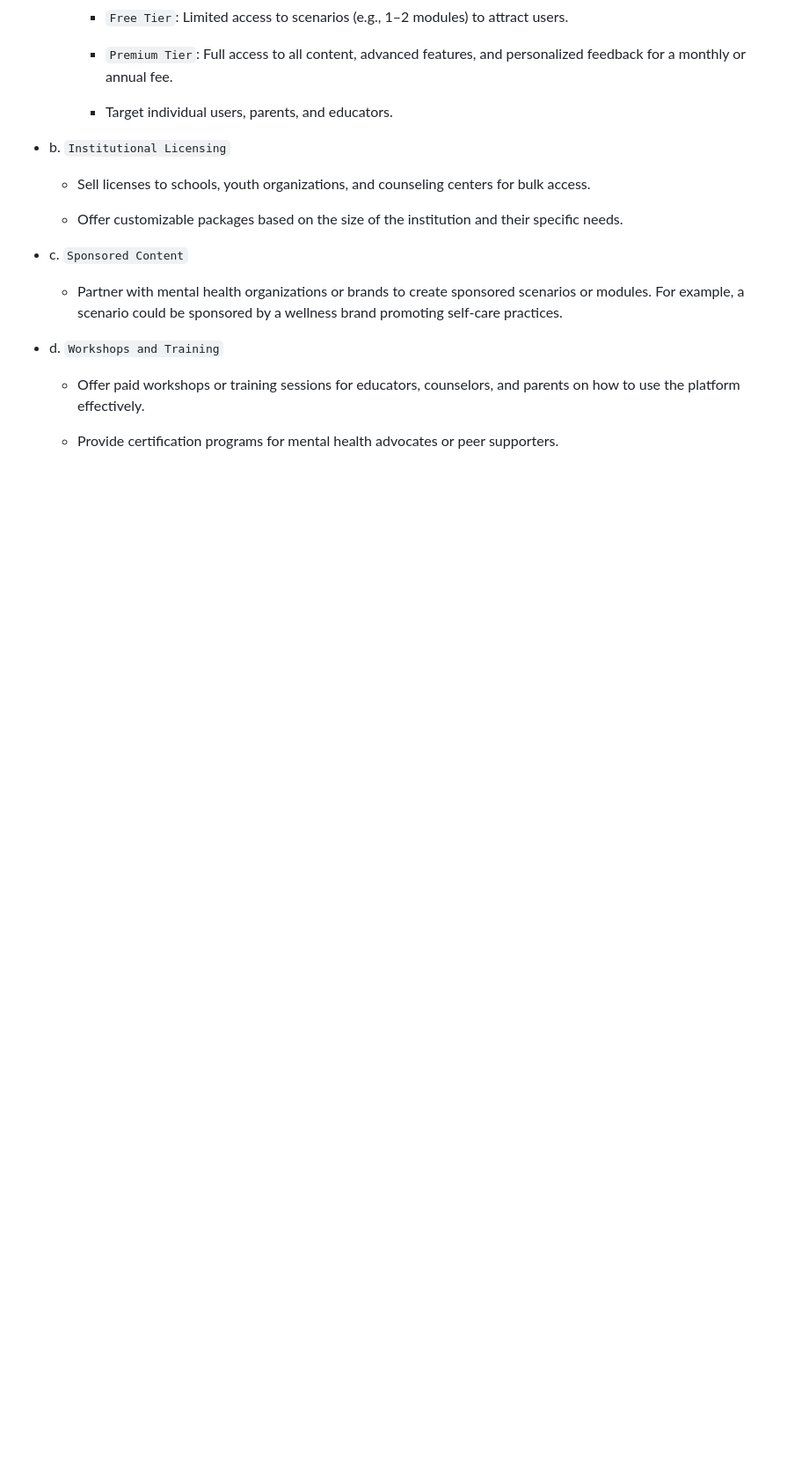
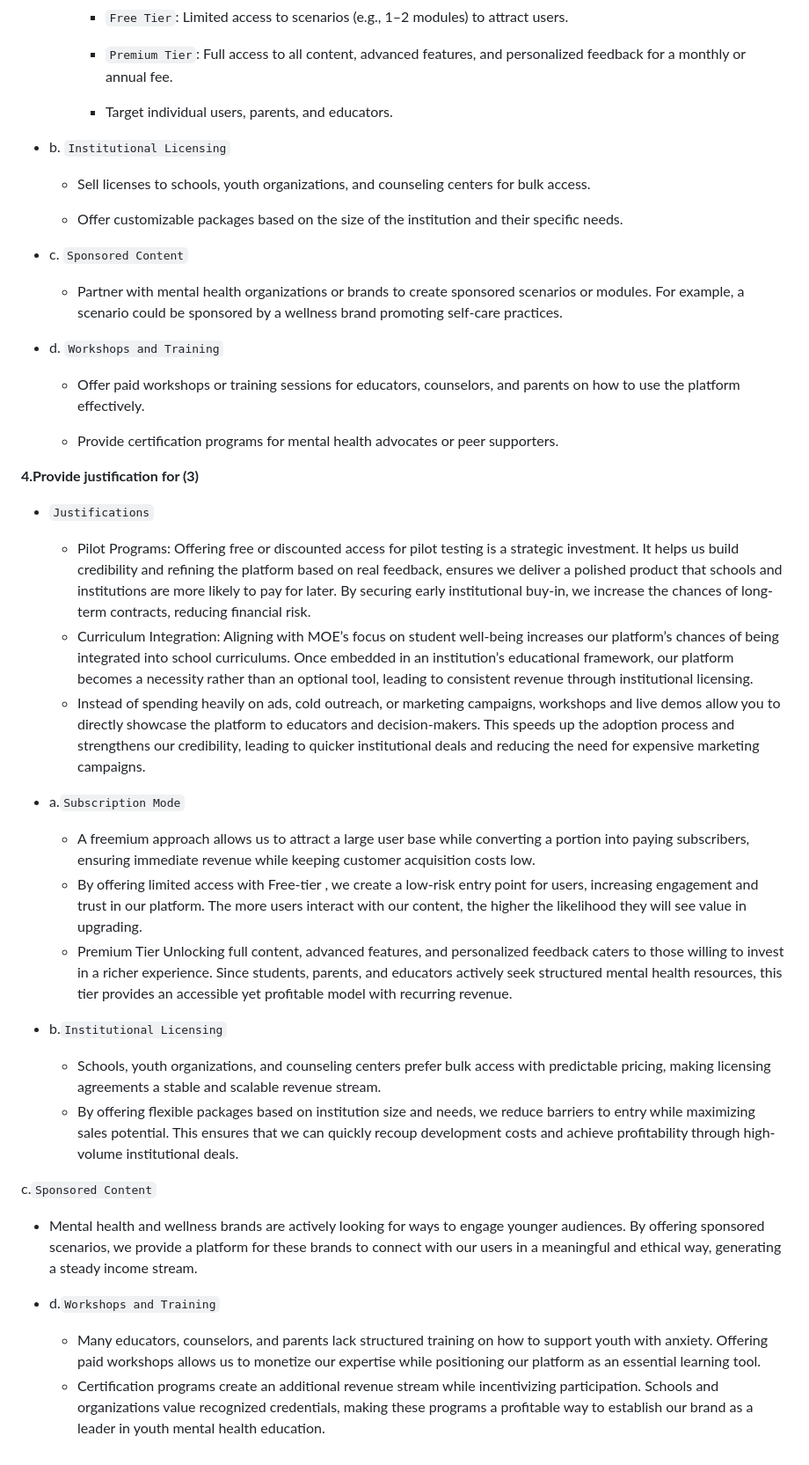
Before and after one commit to CodeByDavid24/TheKopiCoders, a Markdown page: HBL02.md, the part around the change. Shown: that part at 88% size. Drawn GitHub-style; blank space fills up the shorter version.

```diff
--- a/HBL02.md
+++ b/HBL02.md
@@ -60,3 +60,31 @@
   - Offer paid workshops or training sessions for educators, counselors, and parents on how to use the platform effectively.
 
   - Provide certification programs for mental health advocates or peer supporters.
+
+**4.Provide justification for (3)**
+
+- `Justifications`
+
+  - Pilot Programs: Offering free or discounted access for pilot testing is a strategic investment. It helps us build credibility and refining the platform based on real feedback, ensures we deliver a polished product that schools and institutions are more likely to pay for later. By securing early institutional buy-in, we increase the chances of long-term contracts, reducing financial risk.
+  - Curriculum Integration: Aligning with MOE’s focus on student well-being increases our platform’s chances of being integrated into school curriculums. Once embedded in an institution’s educational framework, our platform becomes a necessity rather than an optional tool, leading to consistent revenue through institutional licensing.
+  - Instead of spending heavily on ads, cold outreach, or marketing campaigns, workshops and live demos allow you to directly showcase the platform to educators and decision-makers. This speeds up the adoption process and strengthens our credibility, leading to quicker institutional deals and reducing the need for expensive marketing campaigns.
+
+- a.`Subscription Mode`
+
+  - A freemium approach allows us to attract a large user base while converting a portion into paying subscribers, ensuring immediate revenue while keeping customer acquisition costs low.
+  - By offering limited access with Free-tier , we create a low-risk entry point for users, increasing engagement and trust in our platform. The more users interact with our content, the higher the likelihood they will see value in upgrading.
+  - Premium Tier Unlocking full content, advanced features, and personalized feedback caters to those willing to invest in a richer experience. Since students, parents, and educators actively seek structured mental health resources, this tier provides an accessible yet profitable model with recurring revenue.
+
+- b.`Institutional Licensing`
+
+  - Schools, youth organizations, and counseling centers prefer bulk access with predictable pricing, making licensing agreements a stable and scalable revenue stream.
+  - By offering flexible packages based on institution size and needs, we reduce barriers to entry while maximizing sales potential. This ensures that we can quickly recoup development costs and achieve profitability through high-volume institutional deals.
+
+c.`Sponsored Content`
+
+- Mental health and wellness brands are actively looking for ways to engage younger audiences. By offering sponsored scenarios, we provide a platform for these brands to connect with our users in a meaningful and ethical way, generating a steady income stream.
+
+- d.`Workshops and Training`
+
+  - Many educators, counselors, and parents lack structured training on how to support youth with anxiety. Offering paid workshops allows us to monetize our expertise while positioning our platform as an essential learning tool.
+  - Certification programs create an additional revenue stream while incentivizing participation. Schools and organizations value recognized credentials, making these programs a profitable way to establish our brand as a leader in youth mental health education.
```
